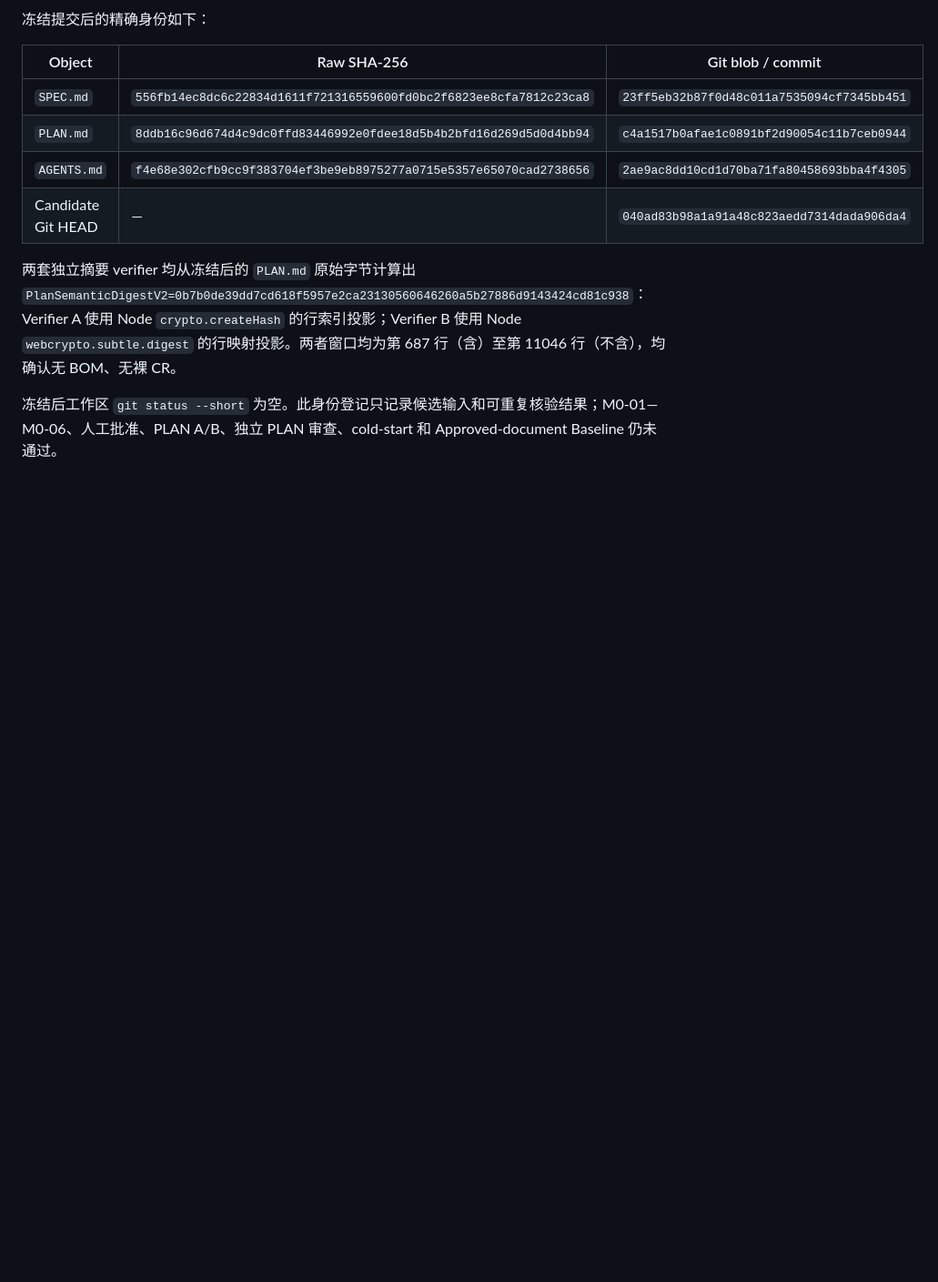
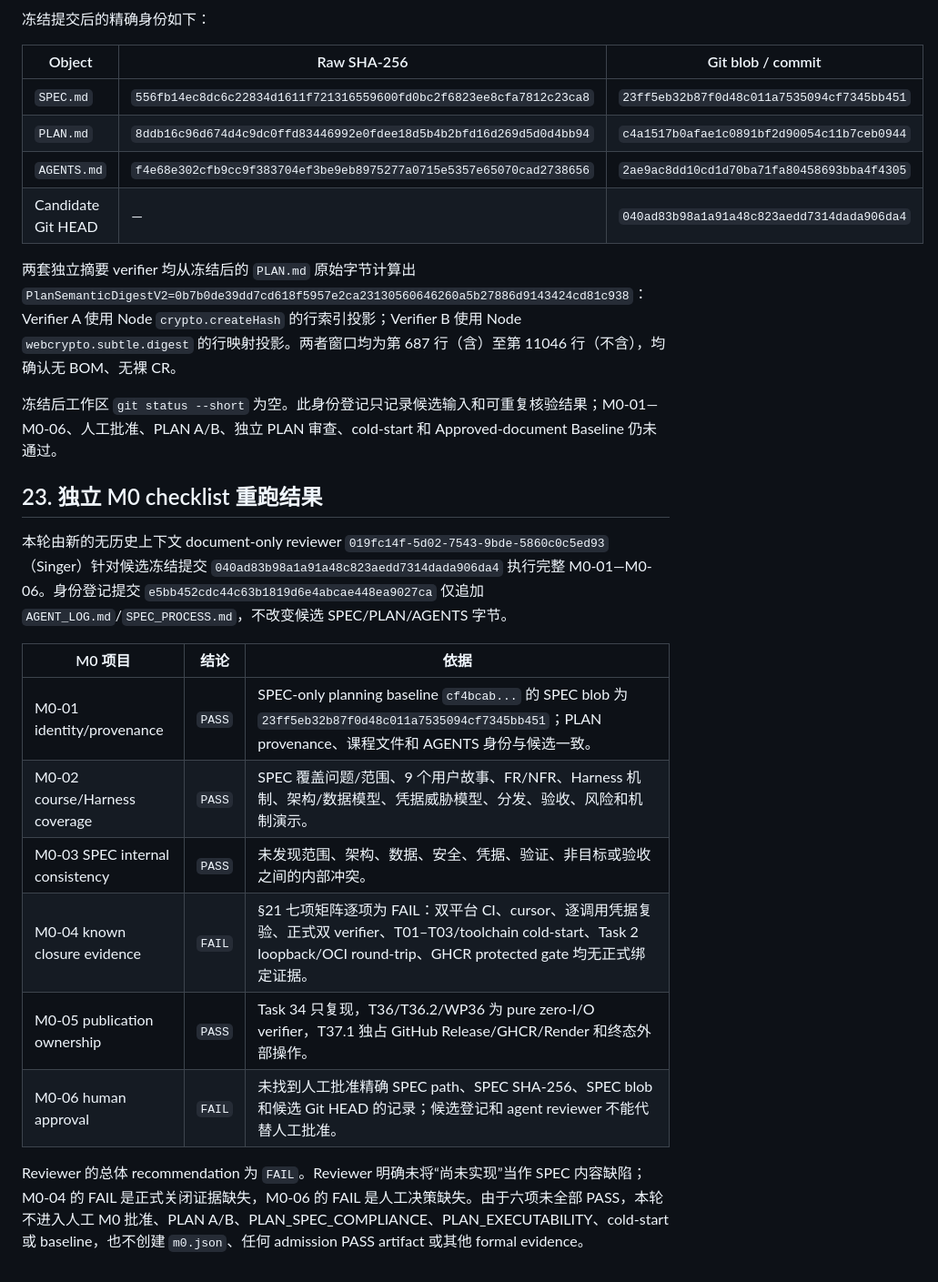
Before and after one commit to ledstevenovo/VesperCode, a Markdown page: SPEC_PROCESS.md, the part around the change. Shown at 91% size. GitHub-like rendering; blank space fills up the shorter version.

```diff
--- a/SPEC_PROCESS.md
+++ b/SPEC_PROCESS.md
@@ -1457,3 +1457,18 @@ M0-02 确认 SPEC 覆盖用户故事、FR/NFR、架构、数据模型、凭据
 两套独立摘要 verifier 均从冻结后的 `PLAN.md` 原始字节计算出 `PlanSemanticDigestV2=0b7b0de39dd7cd618f5957e2ca23130560646260a5b27886d9143424cd81c938`：Verifier A 使用 Node `crypto.createHash` 的行索引投影；Verifier B 使用 Node `webcrypto.subtle.digest` 的行映射投影。两者窗口均为第 687 行（含）至第 11046 行（不含），均确认无 BOM、无裸 CR。
 
 冻结后工作区 `git status --short` 为空。此身份登记只记录候选输入和可重复核验结果；M0-01—M0-06、人工批准、PLAN A/B、独立 PLAN 审查、cold-start 和 Approved-document Baseline 仍未通过。
+
+## 23. 独立 M0 checklist 重跑结果
+
+本轮由新的无历史上下文 document-only reviewer `019fc14f-5d02-7543-9bde-5860c0c5ed93`（Singer）针对候选冻结提交 `040ad83b98a1a91a48c823aedd7314dada906da4` 执行完整 M0-01—M0-06。身份登记提交 `e5bb452cdc44c63b1819d6e4abcae448ea9027ca` 仅追加 `AGENT_LOG.md`/`SPEC_PROCESS.md`，不改变候选 SPEC/PLAN/AGENTS 字节。
+
+| M0 项目 | 结论 | 依据 |
+| --- | --- | --- |
+| M0-01 identity/provenance | `PASS` | SPEC-only planning baseline `cf4bcab...` 的 SPEC blob 为 `23ff5eb32b87f0d48c011a7535094cf7345bb451`；PLAN provenance、课程文件和 AGENTS 身份与候选一致。 |
+| M0-02 course/Harness coverage | `PASS` | SPEC 覆盖问题/范围、9 个用户故事、FR/NFR、Harness 机制、架构/数据模型、凭据威胁模型、分发、验收、风险和机制演示。 |
+| M0-03 SPEC internal consistency | `PASS` | 未发现范围、架构、数据、安全、凭据、验证、非目标或验收之间的内部冲突。 |
+| M0-04 known closure evidence | `FAIL` | §21 七项矩阵逐项为 FAIL：双平台 CI、cursor、逐调用凭据复验、正式双 verifier、T01–T03/toolchain cold-start、Task 2 loopback/OCI round-trip、GHCR protected gate 均无正式绑定证据。 |
+| M0-05 publication ownership | `PASS` | Task 34 只复现，T36/T36.2/WP36 为 pure zero-I/O verifier，T37.1 独占 GitHub Release/GHCR/Render 和终态外部操作。 |
+| M0-06 human approval | `FAIL` | 未找到人工批准精确 SPEC path、SPEC SHA-256、SPEC blob 和候选 Git HEAD 的记录；候选登记和 agent reviewer 不能代替人工批准。 |
+
+Reviewer 的总体 recommendation 为 `FAIL`。Reviewer 明确未将“尚未实现”当作 SPEC 内容缺陷；M0-04 的 FAIL 是正式关闭证据缺失，M0-06 的 FAIL 是人工决策缺失。由于六项未全部 PASS，本轮不进入人工 M0 批准、PLAN A/B、PLAN_SPEC_COMPLIANCE、PLAN_EXECUTABILITY、cold-start 或 baseline，也不创建 `m0.json`、任何 admission PASS artifact 或其他 formal evidence。
```
Also changed, not shown: AGENT_LOG.md (+16 -0 lines).
